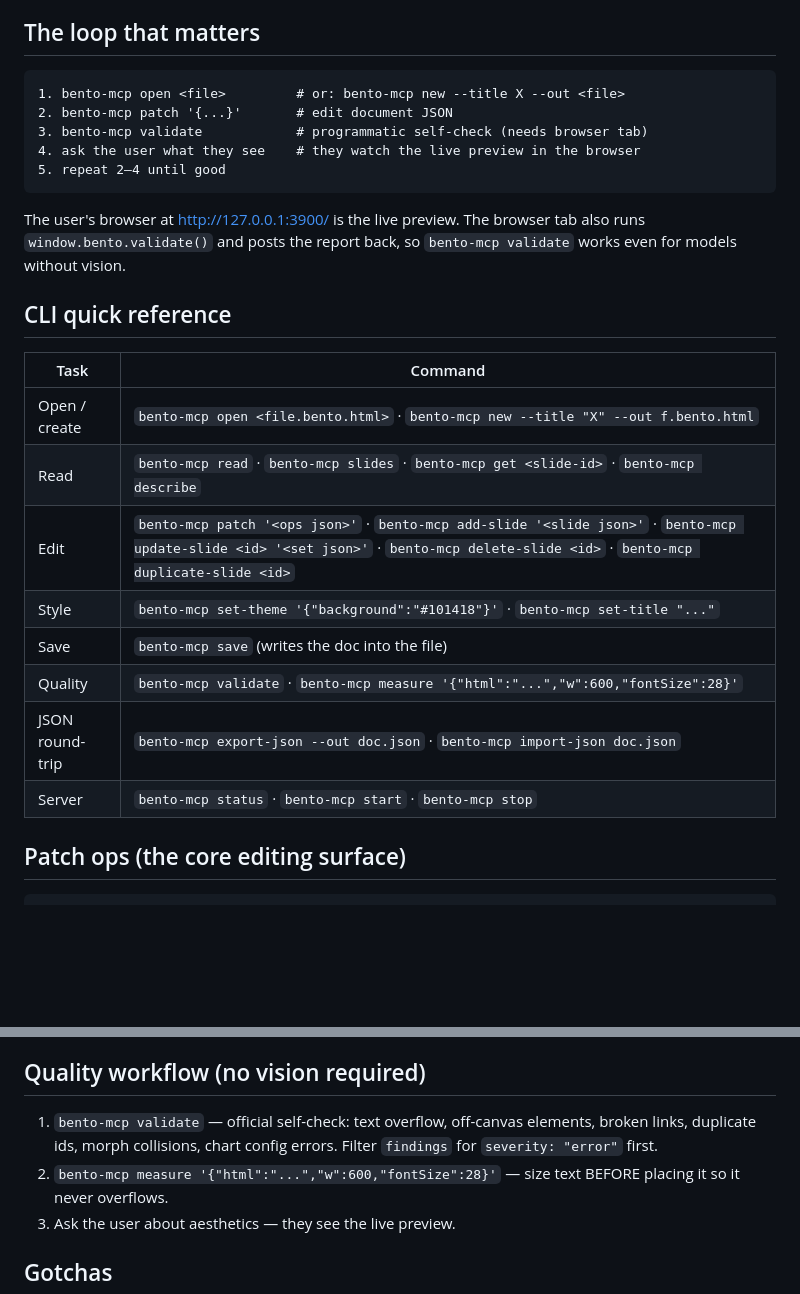
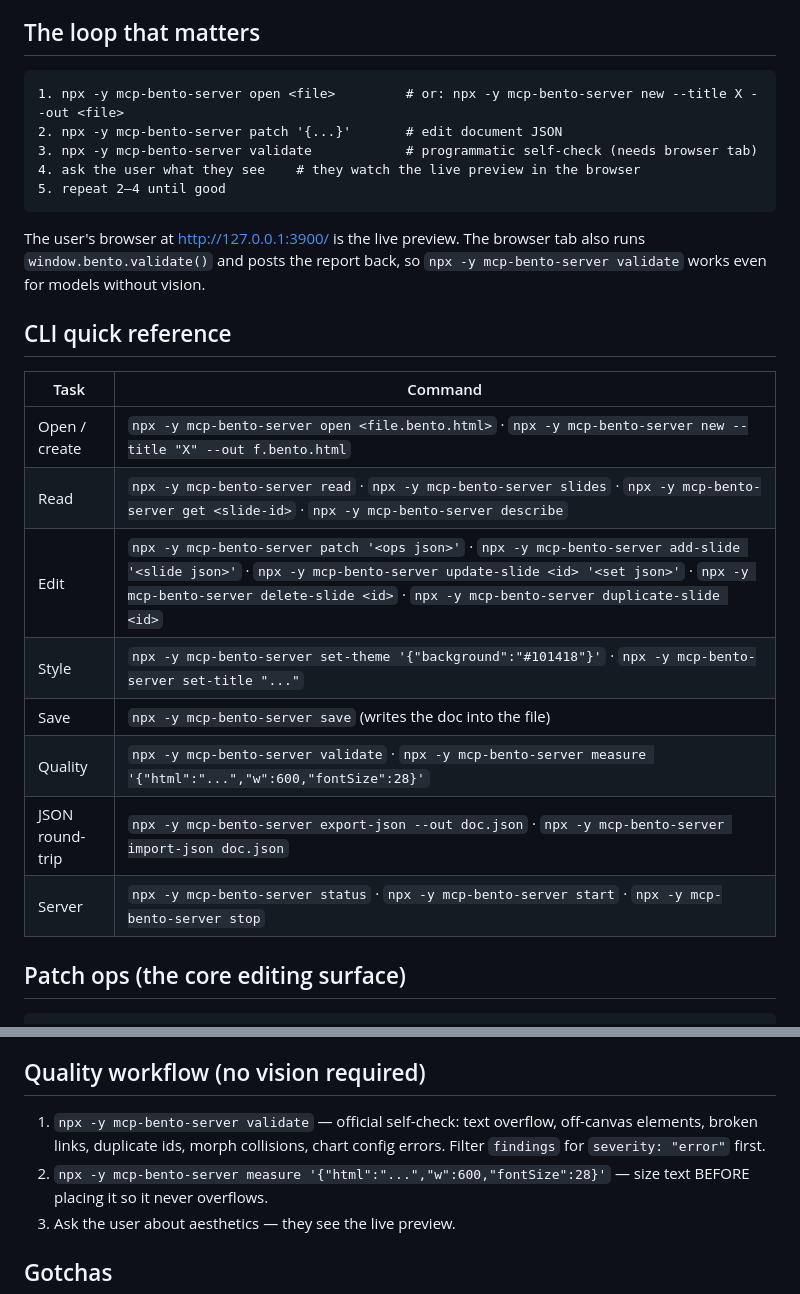
Before and after one commit to open-yi/mcp-bento-server, a Markdown page: skill/SKILL.md, 2 parts joined by grey strips. Drawn GitHub-style; blank space fills up the shorter version.

Commit message:
docs(skill): use npx invocation for bash compatibility

````diff
--- a/skill/SKILL.md
+++ b/skill/SKILL.md
@@ -23,29 +23,29 @@ Node 20+ is available (first run downloads the package).
 ## The loop that matters
 
 ```
-1. bento-mcp open <file>         # or: bento-mcp new --title X --out <file>
-2. bento-mcp patch '{...}'       # edit document JSON
-3. bento-mcp validate            # programmatic self-check (needs browser tab)
+1. npx -y mcp-bento-server open <file>         # or: npx -y mcp-bento-server new --title X --out <file>
+2. npx -y mcp-bento-server patch '{...}'       # edit document JSON
+3. npx -y mcp-bento-server validate            # programmatic self-check (needs browser tab)
 4. ask the user what they see    # they watch the live preview in the browser
 5. repeat 2–4 until good
 ```
 
 The user's browser at http://127.0.0.1:3900/ is the live preview. The browser
 tab also runs `window.bento.validate()` and posts the report back, so
-`bento-mcp validate` works even for models without vision.
+`npx -y mcp-bento-server validate` works even for models without vision.
 
 ## CLI quick reference
 
 | Task | Command |
 |---|---|
-| Open / create | `bento-mcp open <file.bento.html>` · `bento-mcp new --title "X" --out f.bento.html` |
-| Read | `bento-mcp read` · `bento-mcp slides` · `bento-mcp get <slide-id>` · `bento-mcp describe` |
-| Edit | `bento-mcp patch '<ops json>'` · `bento-mcp add-slide '<slide json>'` · `bento-mcp update-slide <id> '<set json>'` · `bento-mcp delete-slide <id>` · `bento-mcp duplicate-slide <id>` |
-| Style | `bento-mcp set-theme '{"background":"#101418"}'` · `bento-mcp set-title "..."` |
-| Save | `bento-mcp save` (writes the doc into the file) |
-| Quality | `bento-mcp validate` · `bento-mcp measure '{"html":"...","w":600,"fontSize":28}'` |
-| JSON round-trip | `bento-mcp export-json --out doc.json` · `bento-mcp import-json doc.json` |
-| Server | `bento-mcp status` · `bento-mcp start` · `bento-mcp stop` |
+| Open / create | `npx -y mcp-bento-server open <file.bento.html>` · `npx -y mcp-bento-server new --title "X" --out f.bento.html` |
+| Read | `npx -y mcp-bento-server read` · `npx -y mcp-bento-server slides` · `npx -y mcp-bento-server get <slide-id>` · `npx -y mcp-bento-server describe` |
+| Edit | `npx -y mcp-bento-server patch '<ops json>'` · `npx -y mcp-bento-server add-slide '<slide json>'` · `npx -y mcp-bento-server update-slide <id> '<set json>'` · `npx -y mcp-bento-server delete-slide <id>` · `npx -y mcp-bento-server duplicate-slide <id>` |
+| Style | `npx -y mcp-bento-server set-theme '{"background":"#101418"}'` · `npx -y mcp-bento-server set-title "..."` |
+| Save | `npx -y mcp-bento-server save` (writes the doc into the file) |
+| Quality | `npx -y mcp-bento-server validate` · `npx -y mcp-bento-server measure '{"html":"...","w":600,"fontSize":28}'` |
+| JSON round-trip | `npx -y mcp-bento-server export-json --out doc.json` · `npx -y mcp-bento-server import-json doc.json` |
+| Server | `npx -y mcp-bento-server status` · `npx -y mcp-bento-server start` · `npx -y mcp-bento-server stop` |
 
 ## Patch ops (the core editing surface)
 
@@ -89,10 +89,10 @@ tab also runs `window.bento.validate()` and posts the report back, so
 
 ## Quality workflow (no vision required)
 
-1. `bento-mcp validate` — official self-check: text overflow, off-canvas
+1. `npx -y mcp-bento-server validate` — official self-check: text overflow, off-canvas
    elements, broken links, duplicate ids, morph collisions, chart config
    errors. Filter `findings` for `severity: "error"` first.
-2. `bento-mcp measure '{"html":"...","w":600,"fontSize":28}'` — size text
+2. `npx -y mcp-bento-server measure '{"html":"...","w":600,"fontSize":28}'` — size text
    BEFORE placing it so it never overflows.
 3. Ask the user about aesthetics — they see the live preview.
 
````
